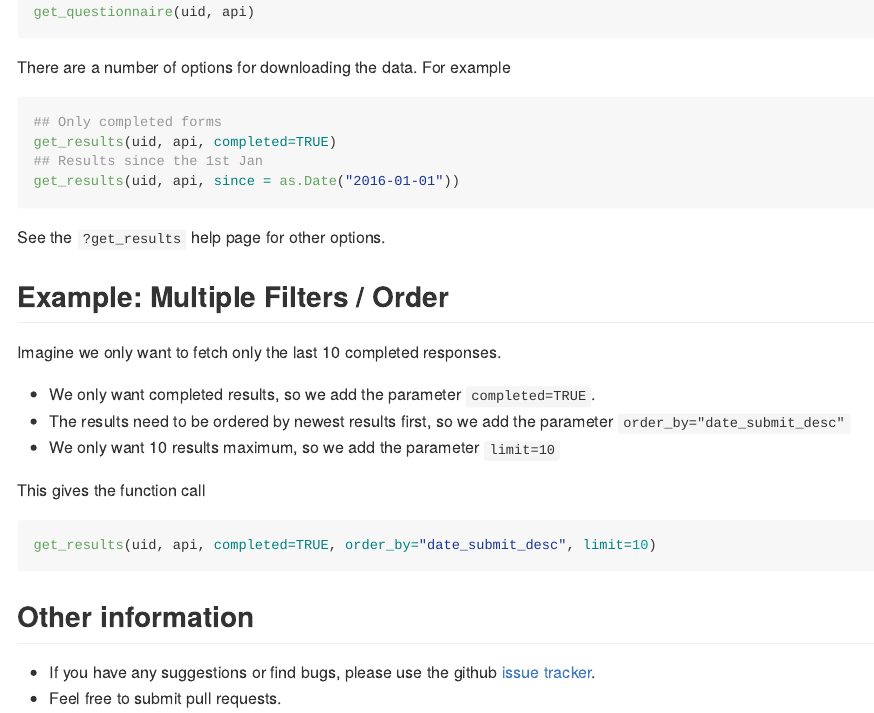
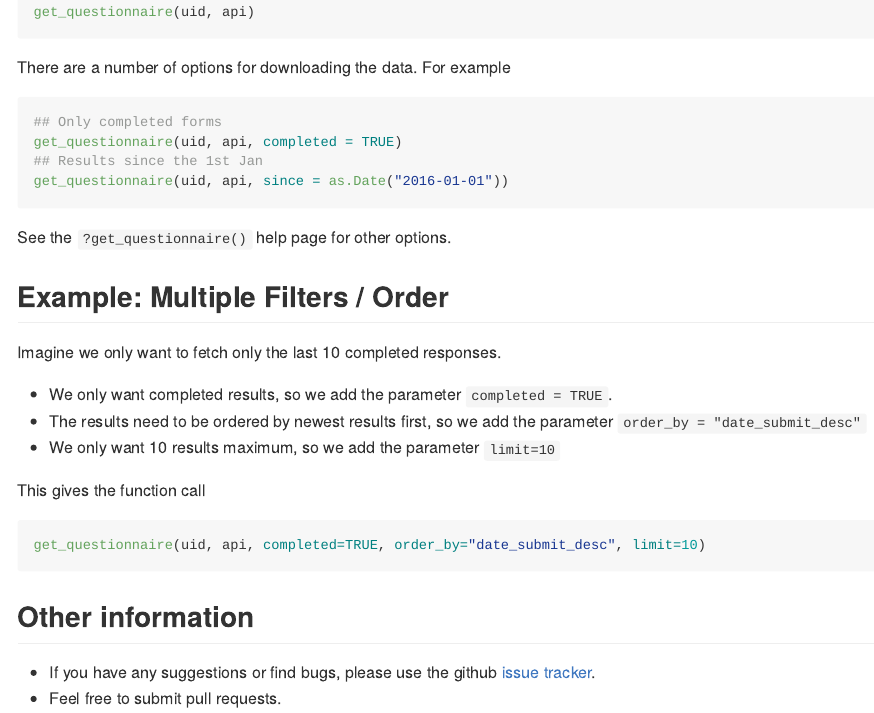
Before and after one commit to csgillespie/rtypeform, an R Markdown document (README.Rmd): the page in a window 1100 px wide, from 890 px down. The pictures show the output file README.md that the author committed with the source, drawn offline in the style of GitHub; badge pictures from the web are left out.

Commit message:
Update README

````diff
--- a/README.Rmd
+++ b/README.Rmd
@@ -67,25 +67,25 @@ There are a number of options for downloading the data. For example
 
 ```{r eval=FALSE}
 ## Only completed forms
-get_results(uid, api, completed=TRUE)
+get_questionnaire(uid, api, completed = TRUE)
 ## Results since the 1st Jan
-get_results(uid, api, since = as.Date("2016-01-01"))
+get_questionnaire(uid, api, since = as.Date("2016-01-01"))
 ```
 
-See the `?get_results` help page for other options.
+See the `?get_questionnaire()` help page for other options.
 
 ## Example: Multiple Filters / Order
 
 Imagine we only want to fetch only the last 10 completed responses.
 
-  * We only want completed results, so we add the parameter `completed=TRUE`.
-  * The results need to be ordered by newest results first, so we add the parameter `order_by="date_submit_desc"`
+  * We only want completed results, so we add the parameter `completed = TRUE`.
+  * The results need to be ordered by newest results first, so we add the parameter `order_by = "date_submit_desc"`
   * We only want 10 results maximum, so we add the parameter `limit=10`
 
 This gives the function call
 
 ```{r eval=FALSE}
-get_results(uid, api, completed=TRUE, order_by="date_submit_desc", limit=10)
+get_questionnaire(uid, api, completed=TRUE, order_by="date_submit_desc", limit=10)
 ```
 
 ## Other information
````
Also changed, not shown: README.md.
